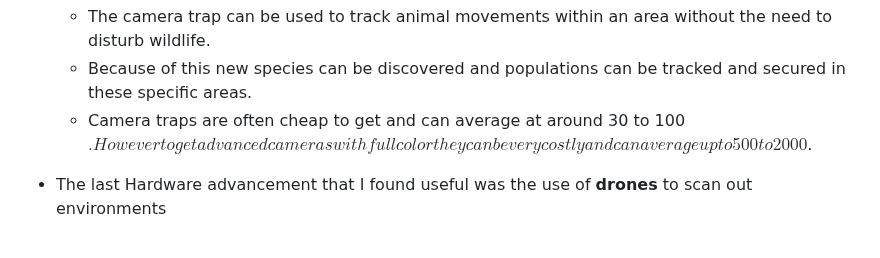
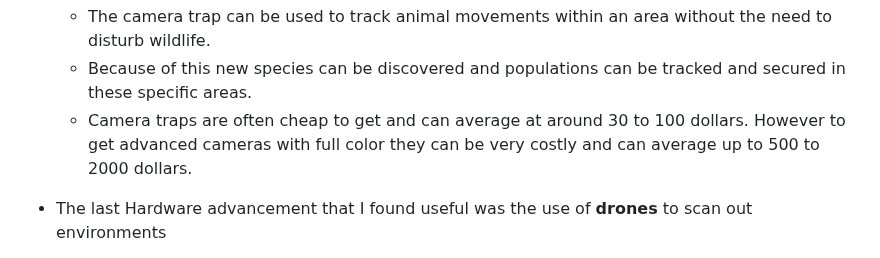
Before and after one commit to emmanuelg6912/sep10-freedom-project, a Markdown page: prep/content.md, the part around the change. Drawn GitHub-style.

```diff
--- a/prep/content.md
+++ b/prep/content.md
@@ -47,7 +47,7 @@ Topic: **Animal conservation**
 * I then found another interesting invention called the **camera trap** because although the name sounds pretty menacing it's actually really useful.
   * The camera trap can be used to track animal movements within an area without the need to disturb wildlife.
   * Because of this new species can be discovered and populations can be tracked and secured in these specific areas.
-  * Camera traps are often cheap to get and can average at around 30 to 100 $. However to get advanced cameras with full color they can be very costly and can average up to 500 to 2000$.
+  * Camera traps are often cheap to get and can average at around 30 to 100 dollars. However to get advanced cameras with full color they can be very costly and can average up to 500 to 2000 dollars.
 * The last Hardware advancement  that I found useful was the use of **drones** to scan out environments
   *  Although it may seem obvious as to why it's useful due to its high flying distance there's actually more to it than it looks.
   *  In our modern day society drones can scan out models of landscapes which can be used to track which animals and species inhabit which areas of a landscape allowing for more data on animal populations and land stability.
```
